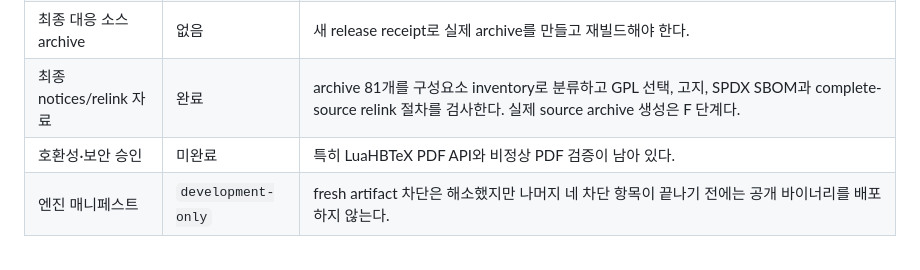
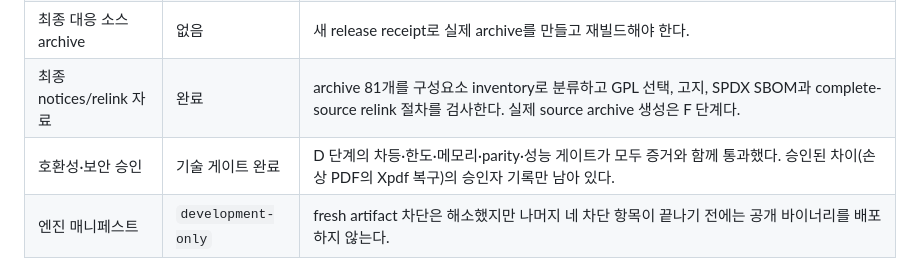
Before and after one commit to corca-ai/wasmtex, a Markdown page: fix-license.md, the part around the change. Rendered like a GitHub page.

Commit message:
docs: reflect completed compatibility gates in status
Co-Authored-By: Claude Fable 5 <noreply@anthropic.com>

```diff
--- a/fix-license.md
+++ b/fix-license.md
@@ -42,7 +42,7 @@ glue, WASM과 포맷은 npm 패키지의 MIT 표지만으로 배포하지 않고
 | 새 릴리스 후보 바이너리 | 완료 (`2b58db3`) | D 단계가 찾은 WTPDF 결함 두 건을 수정한 뒤 여섯 family 모두 단일 source `2b58db3`로 재빌드해 receipt·link inventory·SBOM에 다시 묶었다. 변경 없는 네 family는 byte 단위로 재현되었고 XeTeX/LuaHBTeX만 수정 범위만큼 바뀌었다. |
 | 최종 대응 소스 archive | 없음 | 새 release receipt로 실제 archive를 만들고 재빌드해야 한다. |
 | 최종 notices/relink 자료 | 완료 | archive 81개를 구성요소 inventory로 분류하고 GPL 선택, 고지, SPDX SBOM과 complete-source relink 절차를 검사한다. 실제 source archive 생성은 F 단계다. |
-| 호환성·보안 승인 | 미완료 | 특히 LuaHBTeX PDF API와 비정상 PDF 검증이 남아 있다. |
+| 호환성·보안 승인 | 기술 게이트 완료 | D 단계의 차등·한도·메모리·parity·성능 게이트가 모두 증거와 함께 통과했다. 승인된 차이(손상 PDF의 Xpdf 복구)의 승인자 기록만 남아 있다. |
 | 엔진 매니페스트 | `development-only` | fresh artifact 차단은 해소했지만 나머지 네 차단 항목이 끝나기 전에는 공개 바이너리를 배포하지 않는다. |
 
 새 WTPDF 구현의 주요 증거는 다음 문서에 있다.
```
